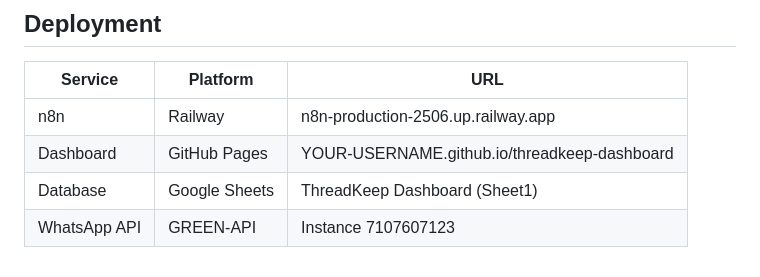
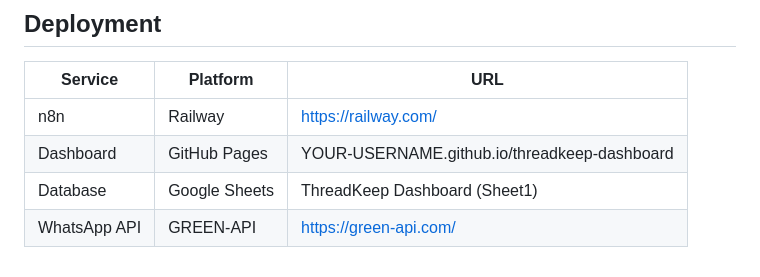
Before and after one commit to omshubham/ThreadKeep, a Markdown page: architecture.md, the part around the change. Rendered like a GitHub page.

```diff
--- a/architecture.md
+++ b/architecture.md
@@ -107,7 +107,7 @@ Webhook POST /threadkeep-status ──► Update Sheet row ──► Respond
 
 | Service | Platform | URL |
 |---|---|---|
-| n8n | Railway | n8n-production-2506.up.railway.app |
+| n8n | Railway | https://railway.com/ |
 | Dashboard | GitHub Pages | YOUR-USERNAME.github.io/threadkeep-dashboard |
 | Database | Google Sheets | ThreadKeep Dashboard (Sheet1) |
-| WhatsApp API | GREEN-API | Instance 7107607123 |
+| WhatsApp API | GREEN-API | https://green-api.com/ |
```
